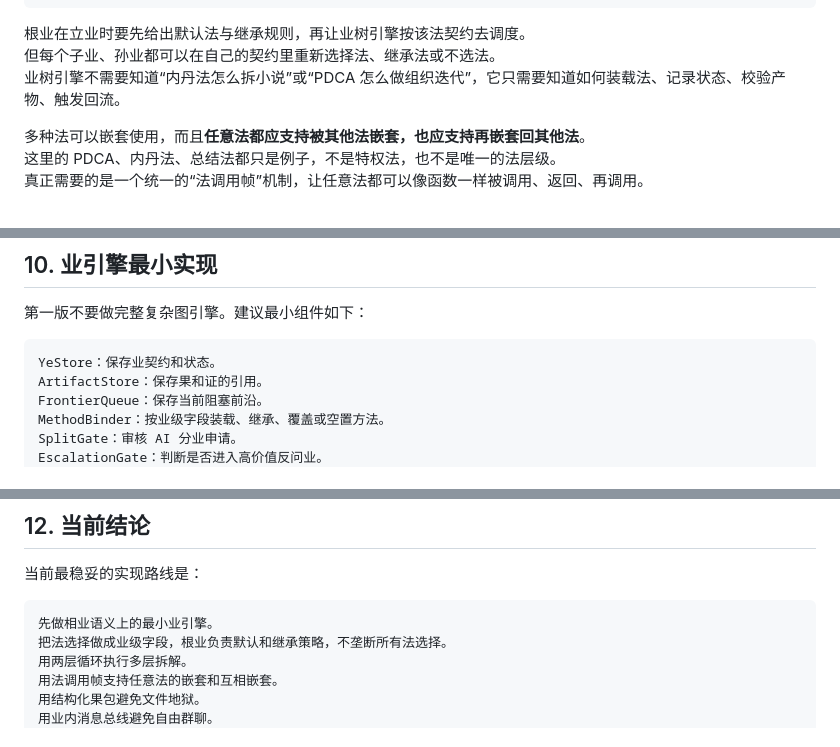
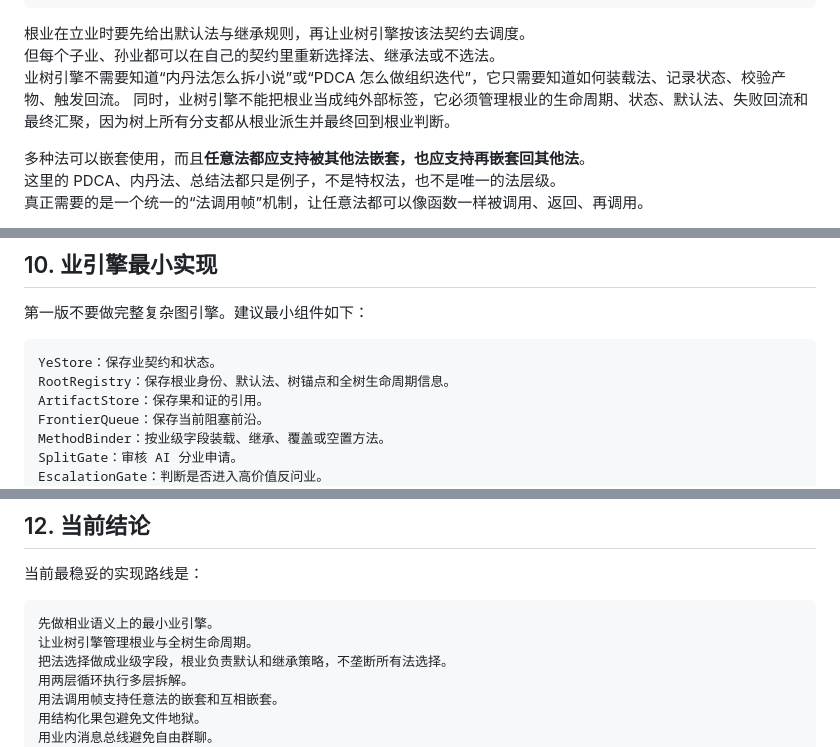
Before and after one commit to tiachuaxiyashua/jingu, a Markdown page: truth/临时讨论-相业架构业引擎图文说明.md, 3 parts joined by grey strips. Rendered like a GitHub page.

Commit message:
Clarify root yield ownership

````diff
--- a/truth/临时讨论-相业架构业引擎图文说明.md
+++ b/truth/临时讨论-相业架构业引擎图文说明.md
@@ -101,6 +102,7 @@ flowchart TD
 根业在立业时要先给出默认法与继承规则，再让业树引擎按该法契约去调度。
 但每个子业、孙业都可以在自己的契约里重新选择法、继承法或不选法。
 业树引擎不需要知道“内丹法怎么拆小说”或“PDCA 怎么做组织迭代”，它只需要知道如何装载法、记录状态、校验产物、触发回流。
+同时，业树引擎不能把根业当成纯外部标签，它必须管理根业的生命周期、状态、默认法、失败回流和最终汇聚，因为树上所有分支都从根业派生并最终回到根业判断。
 
 多种法可以嵌套使用，而且**任意法都应支持被其他法嵌套，也应支持再嵌套回其他法**。
 这里的 PDCA、内丹法、总结法都只是例子，不是特权法，也不是唯一的法层级。
@@ -469,6 +471,7 @@ AI 自评不能冒充外部反馈。
 
 ```text
 YeStore：保存业契约和状态。
+RootRegistry：保存根业身份、默认法、树锚点和全树生命周期信息。
 ArtifactStore：保存果和证的引用。
 FrontierQueue：保存当前阻塞前沿。
 MethodBinder：按业级字段装载、继承、覆盖或空置方法。
@@ -521,6 +525,7 @@ ContextPacker：给行者组装最小必要上下文。
 
 ```text
 先做相业语义上的最小业引擎。
+让业树引擎管理根业与全树生命周期。
 把法选择做成业级字段，根业负责默认和继承策略，不垄断所有法选择。
 用两层循环执行多层拆解。
 用法调用帧支持任意法的嵌套和互相嵌套。
````
Also changed, not shown: other parts of truth/临时讨论-相业架构业引擎图文说明.md (+4 -2 lines).
